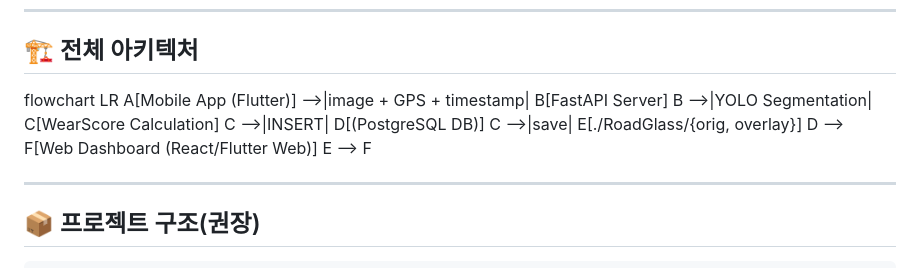
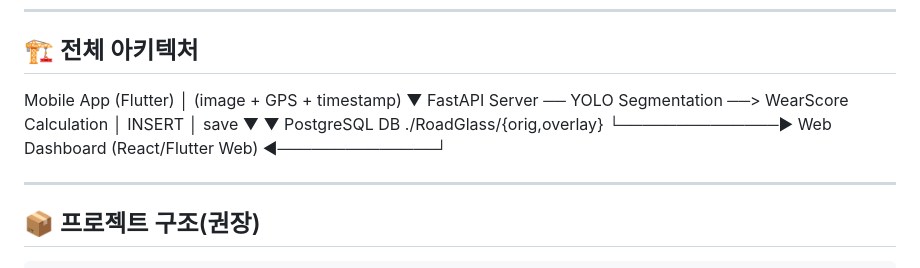
Before and after one commit to leelang7/RoadGlass, a Markdown page: README.md, the part around the change. GitHub-like rendering.

```diff
--- a/README.md
+++ b/README.md
@@ -29,14 +29,14 @@ AI 기반 **차선 · 정지선 · 횡단보도 마모/훼손도 분석 플랫
 
 ## 🏗️ 전체 아키텍처
 
-flowchart LR
-  A[Mobile App (Flutter)] -->|image + GPS + timestamp| B[FastAPI Server]
-  B -->|YOLO Segmentation| C[WearScore Calculation]
-  C -->|INSERT| D[(PostgreSQL DB)]
-  C -->|save| E[./RoadGlass/{orig, overlay}]
-  D --> F[Web Dashboard (React/Flutter Web)]
-  E --> F
-
+Mobile App (Flutter)
+        │  (image + GPS + timestamp)
+        ▼
+    FastAPI Server ── YOLO Segmentation ──> WearScore Calculation
+        │ INSERT                          │ save
+        ▼                                 ▼
+   PostgreSQL DB                    ./RoadGlass/{orig,overlay}
+        └──────────────► Web Dashboard (React/Flutter Web) ◄──────────────┘
 
 ------
 
```
